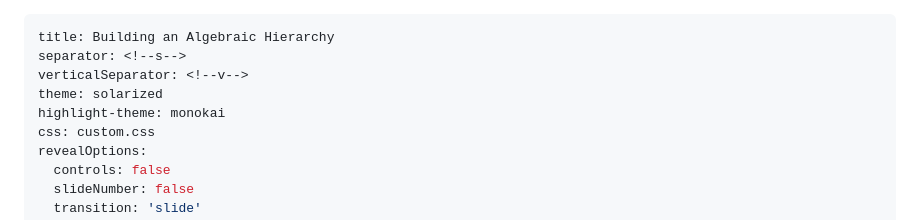
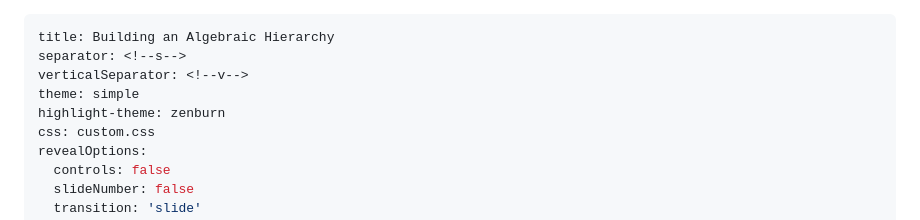
Before and after one commit to mmasdeu/slideslftcm2023, a Markdown page: slides.md, the part around the change. GitHub-like rendering.

```diff
--- a/slides.md
+++ b/slides.md
@@ -2,8 +2,8 @@
 title: Building an Algebraic Hierarchy
 separator: <!--s-->
 verticalSeparator: <!--v-->
-theme: solarized
-highlight-theme: monokai
+theme: simple
+highlight-theme: zenburn
 css: custom.css
 revealOptions:
   controls: false
```
